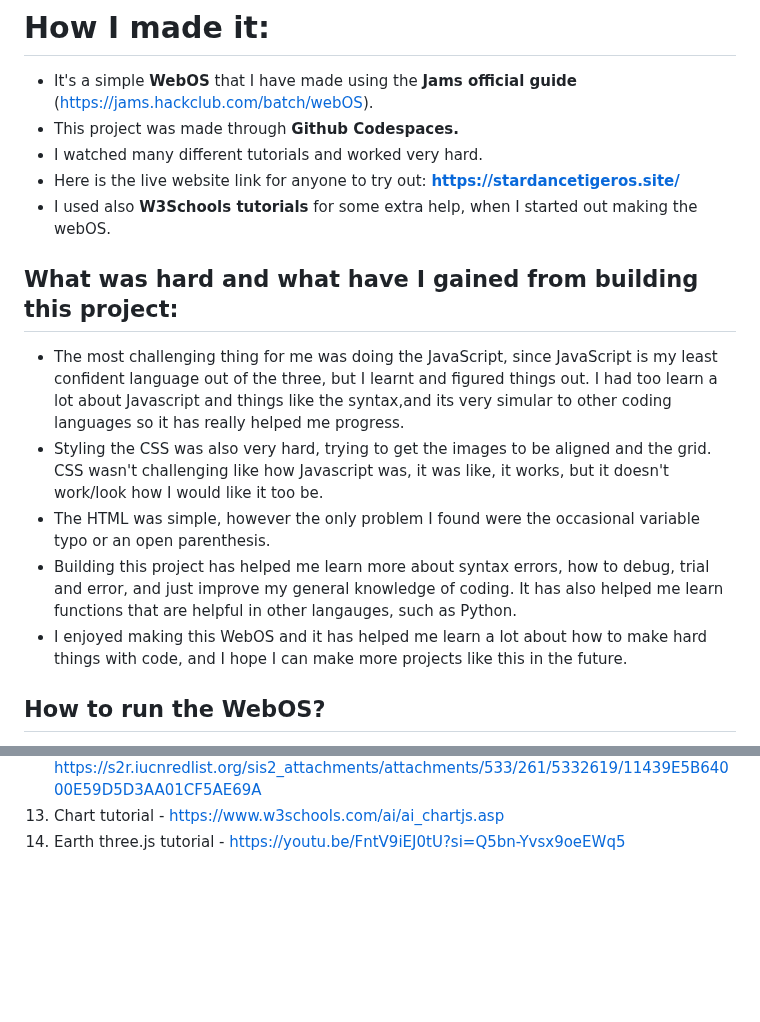
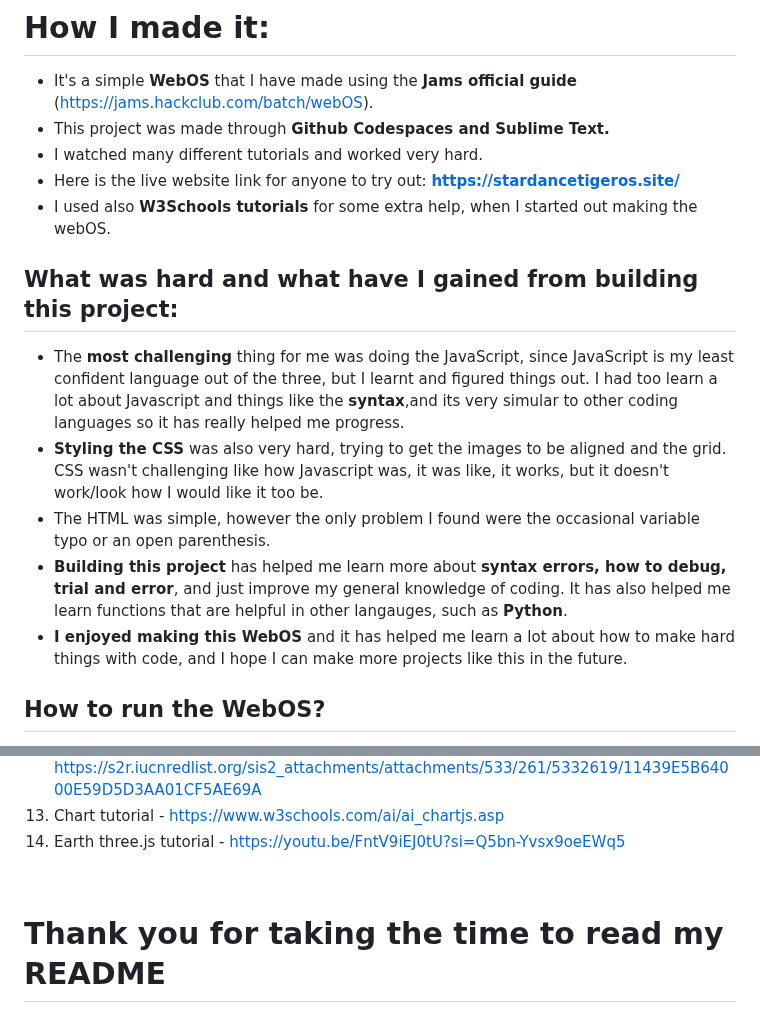
Before and after one commit to rayan123-4/My-WebOS-Stardance, a Markdown page: README.md, 2 parts joined by grey strips. Rendered like a GitHub page; blank space fills up the shorter version.

Commit message:
updating readme formating and fixing up some of the words

```diff
--- a/README.md
+++ b/README.md
@@ -18,17 +18,17 @@ This is my **WebOS** that I have have made using **HTML**, **CSS**, and **Javasc
 
 # How I made it:
 - It's a simple **WebOS** that I have made using the **Jams official guide** (https://jams.hackclub.com/batch/webOS).
-- This project was made through **Github Codespaces.**
+- This project was made through **Github Codespaces and Sublime Text.**
 - I watched many different tutorials and worked very hard.
 - Here is the live website link for anyone to try out: **https://stardancetigeros.site/**
 - I used also **W3Schools tutorials** for some extra help, when I started out making the webOS.
 
 ## What was hard and what have I gained from building this project:
-- The most challenging thing for me was doing the JavaScript, since JavaScript is my least confident language out of the three, but I learnt and figured things out. I had too learn a lot about Javascript and things like the syntax,and its very simular to other coding languages so it has really helped me progress.
-- Styling the CSS was also very hard, trying to get the images to be aligned and the grid. CSS wasn't challenging like how Javascript was, it was like, it works, but it doesn't work/look how I would like it too be.
+- The **most challenging** thing for me was doing the JavaScript, since JavaScript is my least confident language out of the three, but I learnt and figured things out. I had too learn a lot about Javascript and things like the **syntax**,and its very simular to other coding languages so it has really helped me progress.
+- **Styling the CSS** was also very hard, trying to get the images to be aligned and the grid. CSS wasn't challenging like how Javascript was, it was like, it works, but it doesn't work/look how I would like it too be.
 - The HTML was simple, however the only problem I found were the occasional variable typo or an open parenthesis.
-- Building this project has helped me learn more about syntax errors, how to debug, trial and error, and just improve my general knowledge of coding. It has also helped me learn functions that are helpful in other langauges, such as Python.
-- I enjoyed making this WebOS and it has helped me learn a lot about how to make hard things with code, and I hope I can make more projects like this in the future.
+- **Building this project** has helped me learn more about **syntax errors, how to debug, trial and error**, and just improve my general knowledge of coding. It has also helped me learn functions that are helpful in other langauges, such as **Python**.
+- **I enjoyed making this WebOS** and it has helped me learn a lot about how to make hard things with code, and I hope I can make more projects like this in the future.
 
 ## How to run the WebOS?
 All you need to do is click the demo link here and you will be on the website: **https://stardancetigeros.site/**
@@ -157,3 +157,7 @@ git clone https://github.com/rayan123-4/My-WebOS-Stardance
 13. Graph Data - https://s2r.iucnredlist.org/sis2_attachments/attachments/533/261/5332619/11439E5B64000E59D5D3AA01CF5AE69A
 14. Chart tutorial - https://www.w3schools.com/ai/ai_chartjs.asp
 15. Earth three.js tutorial - https://youtu.be/FntV9iEJ0tU?si=Q5bn-Yvsx9oeEWq5
+
+<br>
+
+# Thank you for taking the time to read my README
```
